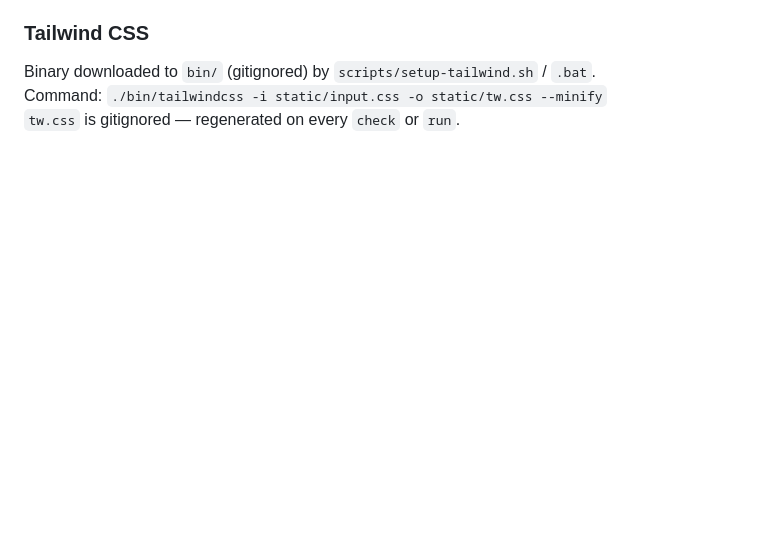
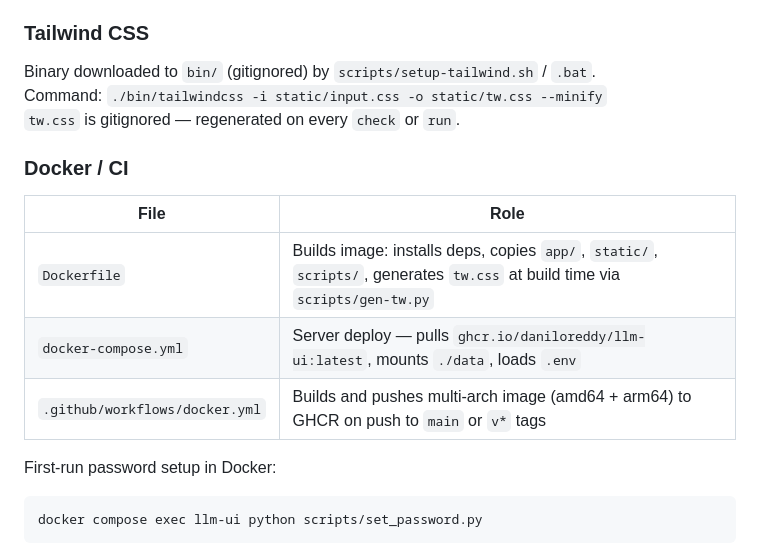
Before and after one commit to daniloreddy/llm-ui, a Markdown page: CLAUDE.md, the part around the change. GitHub-like rendering; blank space fills up the shorter version.

````diff
--- a/CLAUDE.md
+++ b/CLAUDE.md
@@ -105,3 +105,16 @@ Frontend: `fetch` + `ReadableStream`, split on `\n`, parse `data: <json>`, appen
 Binary downloaded to `bin/` (gitignored) by `scripts/setup-tailwind.sh` / `.bat`.
 Command: `./bin/tailwindcss -i static/input.css -o static/tw.css --minify`
 `tw.css` is gitignored — regenerated on every `check` or `run`.
+
+### Docker / CI
+
+| File | Role |
+|------|------|
+| `Dockerfile` | Builds image: installs deps, copies `app/`, `static/`, `scripts/`, generates `tw.css` at build time via `scripts/gen-tw.py` |
+| `docker-compose.yml` | Server deploy — pulls `ghcr.io/daniloreddy/llm-ui:latest`, mounts `./data`, loads `.env` |
+| `.github/workflows/docker.yml` | Builds and pushes multi-arch image (amd64 + arm64) to GHCR on push to `main` or `v*` tags |
+
+First-run password setup in Docker:
+```bash
+docker compose exec llm-ui python scripts/set_password.py
+```
````
Also changed, not shown: README.md (+10 -2 lines).
